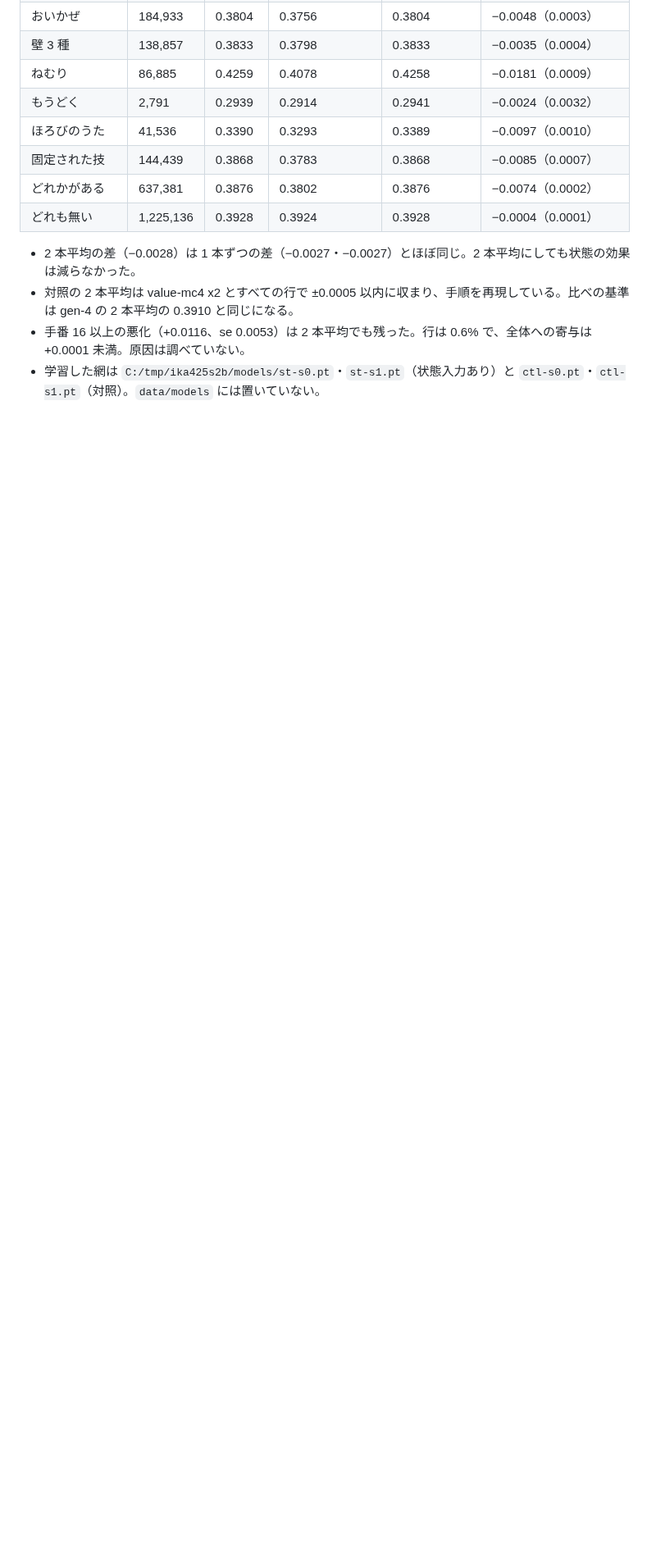
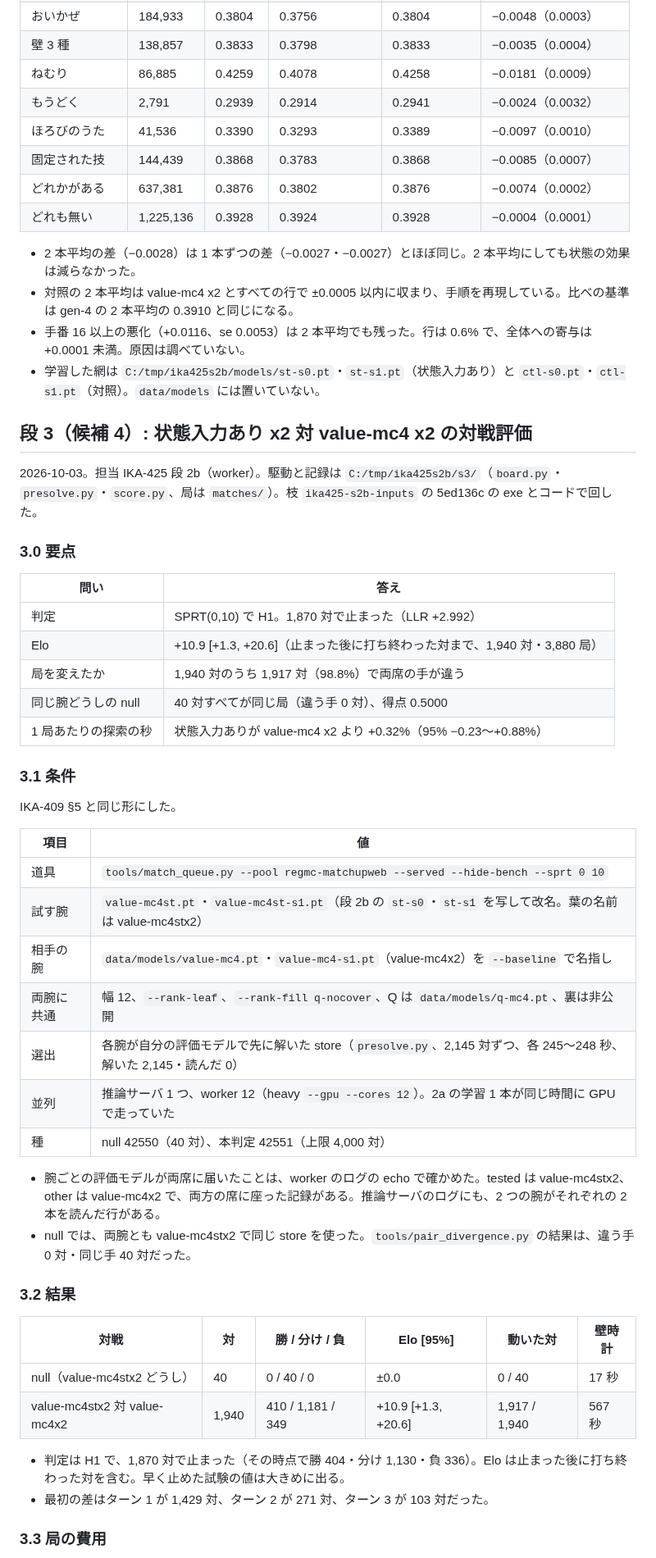
Before and after one commit to Ikazuchisdiary/pokeuraou, a Markdown page: records/IKA-425.md, the part around one of its changes. Shown at 82% size. Rendered like a GitHub page; blank space fills up the shorter version.

Commit message:
IKA-425 stage 3 (candidate 4): value-mc4st x2 vs value-mc4 x2, SPRT(0,10) H1 after 1,870 pairs, +10.9 Elo [+1.3, +20.6]; null 40/40 identical; search seconds per game +0.32%
Co-Authored-By: Claude Opus 5.5 <noreply@anthropic.com>

```diff
--- a/records/IKA-425.md
+++ b/records/IKA-425.md
@@ -485,3 +485,47 @@ IKA-426（学習の主記憶を 23 GB から 4.1 GB に減らした）を origin
 * 対照の 2 本平均は value-mc4 x2 とすべての行で ±0.0005 以内に収まり、手順を再現している。比べの基準は gen-4 の 2 本平均の 0.3910 と同じになる。
 * 手番 16 以上の悪化（+0.0116、se 0.0053）は 2 本平均でも残った。行は 0.6% で、全体への寄与は +0.0001 未満。原因は調べていない。
 * 学習した網は `C:/tmp/ika425s2b/models/st-s0.pt`・`st-s1.pt`（状態入力あり）と `ctl-s0.pt`・`ctl-s1.pt`（対照）。`data/models` には置いていない。
+
+## 段 3（候補 4）: 状態入力あり x2 対 value-mc4 x2 の対戦評価
+
+2026-10-03。担当 IKA-425 段 2b（worker）。駆動と記録は `C:/tmp/ika425s2b/s3/`（`board.py`・`presolve.py`・`score.py`、局は `matches/`）。枝 `ika425-s2b-inputs` の 5ed136c の exe とコードで回した。
+
+### 3.0 要点
+
+| 問い | 答え |
+|---|---|
+| 判定 | SPRT(0,10) で H1。1,870 対で止まった（LLR +2.992） |
+| Elo | +10.9 [+1.3, +20.6]（止まった後に打ち終わった対まで、1,940 対・3,880 局） |
+| 局を変えたか | 1,940 対のうち 1,917 対（98.8%）で両席の手が違う |
+| 同じ腕どうしの null | 40 対すべてが同じ局（違う手 0 対）、得点 0.5000 |
+| 1 局あたりの探索の秒 | 状態入力ありが value-mc4 x2 より +0.32%（95% −0.23〜+0.88%） |
+
+### 3.1 条件
+
+IKA-409 §5 と同じ形にした。
+
+| 項目 | 値 |
+|---|---|
+| 道具 | `tools/match_queue.py --pool regmc-matchupweb --served --hide-bench --sprt 0 10` |
+| 試す腕 | `value-mc4st.pt`・`value-mc4st-s1.pt`（段 2b の `st-s0`・`st-s1` を写して改名。葉の名前は value-mc4stx2） |
+| 相手の腕 | `data/models/value-mc4.pt`・`value-mc4-s1.pt`（value-mc4x2）を `--baseline` で名指し |
+| 両腕に共通 | 幅 12、`--rank-leaf`、`--rank-fill q-nocover`、Q は `data/models/q-mc4.pt`、裏は非公開 |
+| 選出 | 各腕が自分の評価モデルで先に解いた store（`presolve.py`、2,145 対ずつ、各 245〜248 秒、解いた 2,145・読んだ 0） |
+| 並列 | 推論サーバ 1 つ、worker 12（heavy `--gpu --cores 12`）。2a の学習 1 本が同じ時間に GPU で走っていた |
+| 種 | null 42550（40 対）、本判定 42551（上限 4,000 対） |
+
+* 腕ごとの評価モデルが両席に届いたことは、worker のログの echo で確かめた。tested は value-mc4stx2、other は value-mc4x2 で、両方の席に座った記録がある。推論サーバのログにも、2 つの腕がそれぞれの 2 本を読んだ行がある。
+* null では、両腕とも value-mc4stx2 で同じ store を使った。`tools/pair_divergence.py` の結果は、違う手 0 対・同じ手 40 対だった。
+
+### 3.2 結果
+
+| 対戦 | 対 | 勝 / 分け / 負 | Elo [95%] | 動いた対 | 壁時計 |
+|---|---|---|---|---|---|
+| null（value-mc4stx2 どうし） | 40 | 0 / 40 / 0 | ±0.0 | 0 / 40 | 17 秒 |
+| value-mc4stx2 対 value-mc4x2 | 1,940 | 410 / 1,181 / 349 | +10.9 [+1.3, +20.6] | 1,917 / 1,940 | 567 秒 |
+
+* 判定は H1 で、1,870 対で止まった（その時点で勝 404・分け 1,130・負 336）。Elo は止まった後に打ち終わった対を含む。早く止めた試験の値は大きめに出る。
+* 最初の差はターン 1 が 1,429 対、ターン 2 が 271 対、ターン 3 が 103 対だった。
+
+### 3.3 局の費用
+
```
Also changed, not shown: other parts of records/IKA-425.md (+25 -0 lines).
